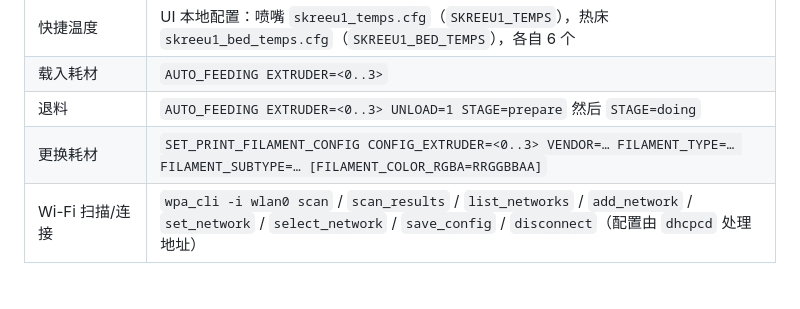
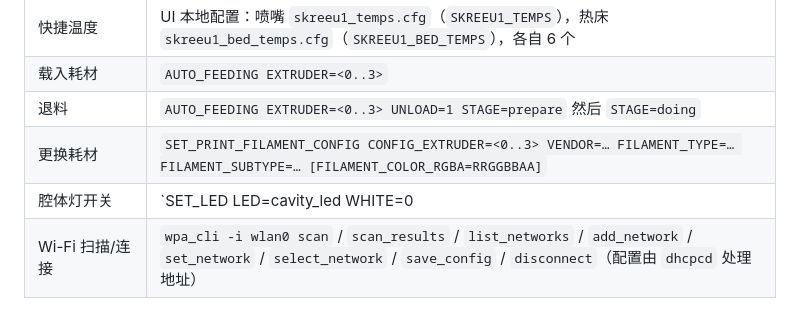
Before and after one commit to jkl8808/skreeu1, a Markdown page: docs/compat.md, the part around the change. GitHub-like rendering.

```diff
--- a/docs/compat.md
+++ b/docs/compat.md
@@ -62,6 +62,7 @@ filament_motion_sensor e0_filament .. e3_filament
 | 载入耗材 | `AUTO_FEEDING EXTRUDER=<0..3>` |
 | 退料 | `AUTO_FEEDING EXTRUDER=<0..3> UNLOAD=1 STAGE=prepare` 然后 `STAGE=doing` |
 | 更换耗材 | `SET_PRINT_FILAMENT_CONFIG CONFIG_EXTRUDER=<0..3> VENDOR=… FILAMENT_TYPE=… FILAMENT_SUBTYPE=… [FILAMENT_COLOR_RGBA=RRGGBBAA]` |
+| 腔体灯开关 | `SET_LED LED=cavity_led WHITE=0|1`；状态读 `led cavity_led.color_data`（首页顶部「灯光」） |
 | Wi-Fi 扫描/连接 | `wpa_cli -i wlan0 scan` / `scan_results` / `list_networks` / `add_network` / `set_network` / `select_network` / `save_config` / `disconnect`（配置由 `dhcpcd` 处理地址） |
 
 约束（固件里写死的）：
```
Also changed, not shown: README.md (+5 -0 lines), docs/screenshots/home.png, docs/screenshots/network.png, docs/screenshots/settings.png, 5 other files.
